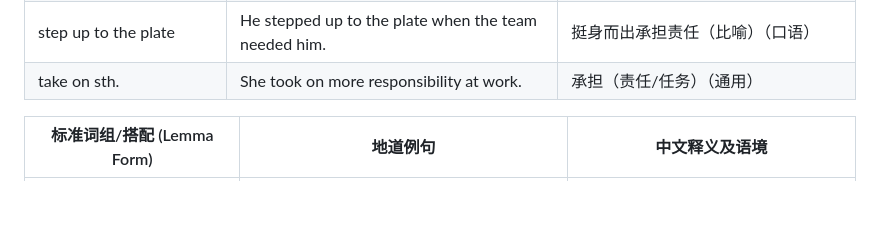
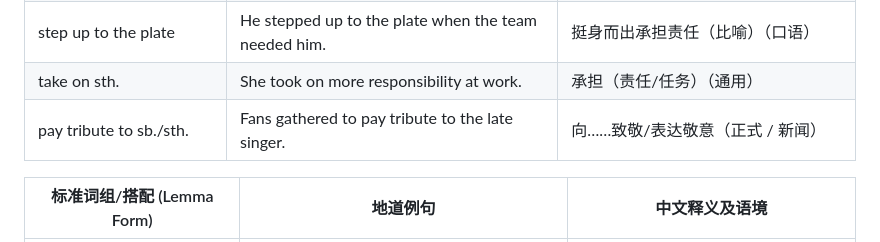
Before and after one commit to xjyssg/english-learning, a Markdown page: 生词本.md, the part around the change. Rendered like a GitHub page; blank space fills up the shorter version.

Commit message:
vault backup: 2026-04-19 16:13:50

```diff
--- a/生词本.md
+++ b/生词本.md
@@ -21,7 +21,7 @@
 | burp a baby                | You need to burp the baby after feeding.             | 给婴儿拍嗝（育儿 / 口语）            |
 | step up to the plate       | He stepped up to the plate when the team needed him. | 挺身而出承担责任（比喻）（口语）          |
 | take on sth.         | She took on more responsibility at work. | 承担（责任/任务）（通用） |
-
+| pay tribute to sb./sth. | Fans gathered to pay tribute to the late singer. | 向……致敬/表达敬意（正式 / 新闻） |
 
 
 | 标准词组/搭配 (Lemma Form)                | 地道例句                                                 | 中文释义及语境                 |
```
